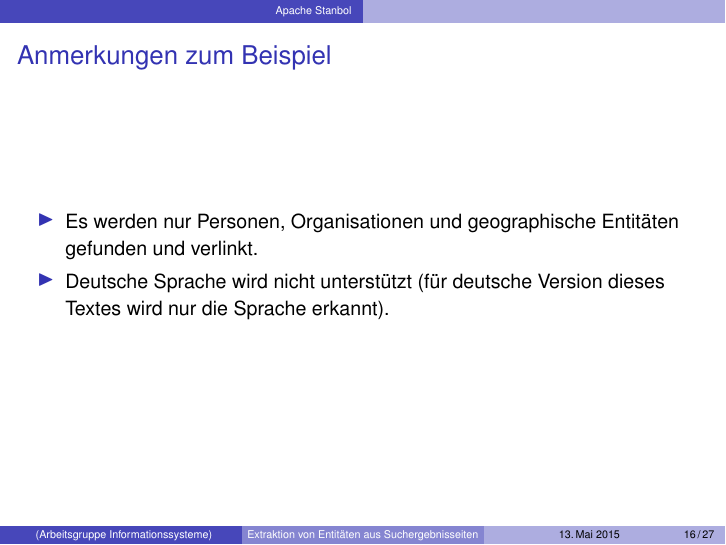
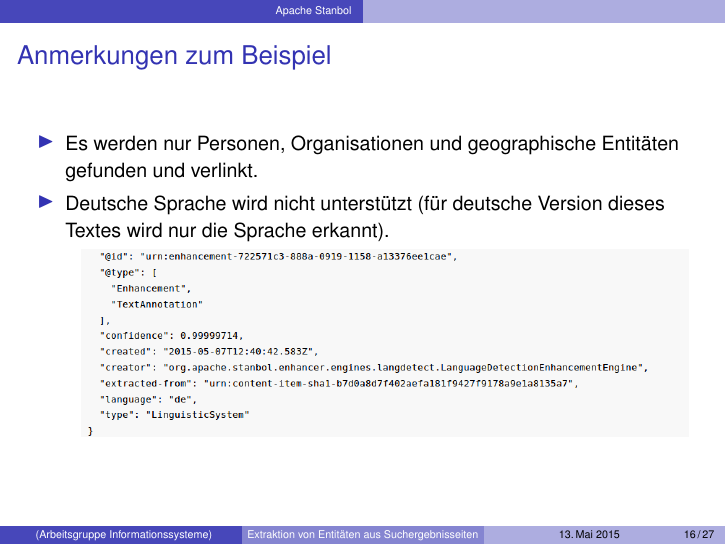
Before and after one commit to tastatur/masterarbeit, LaTeX slides (vorstellung/vorstellung.tex): page 16 of 27. Compiled offline with pdfLaTeX.

Commit message:
Bild vergessen

```diff
--- a/vorstellung/vorstellung.tex
+++ b/vorstellung/vorstellung.tex
@@ -199,6 +199,9 @@
   \begin{itemize}
   \item Es werden nur Personen, Organisationen und geographische Entitäten gefunden und verlinkt.
   \item Deutsche Sprache wird nicht unterstützt (für deutsche Version dieses Textes wird nur die Sprache erkannt).
+    \begin{center}
+  \includegraphics[width=0.95\linewidth]{pics/sprache-erkannt.png}
+  \end{center}
   \end{itemize}
   \end{frame}
 
```
Also changed, not shown: vorstellung/pics/sprache-erkannt.png (added).
